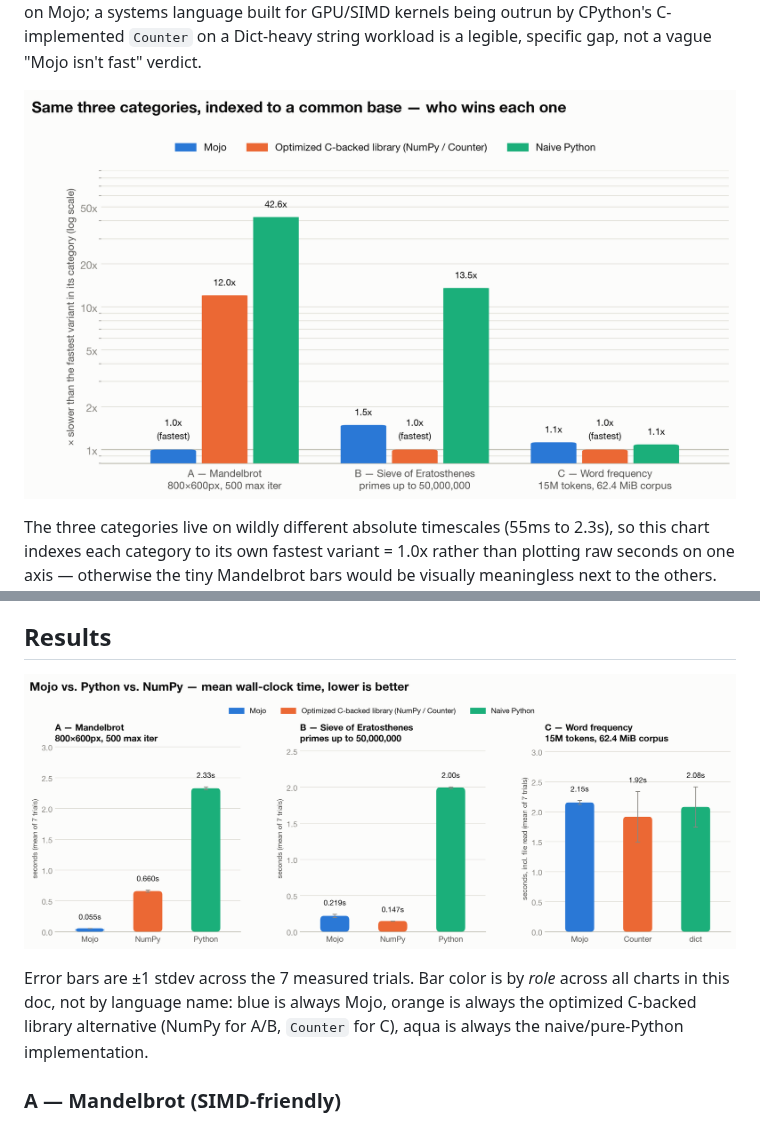
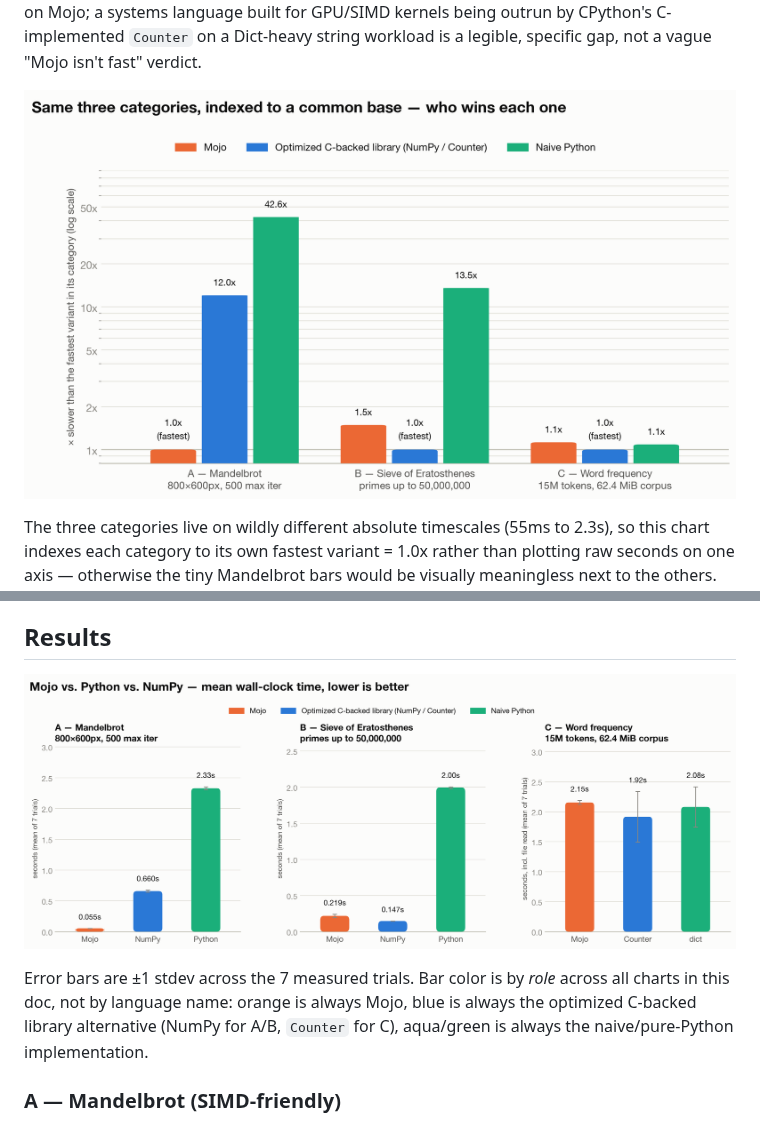
Before and after one commit to iinoshirozheng/mojo-analyze, a Markdown page: ANALYSIS.md, 2 parts joined by grey strips. Rendered like a GitHub page; pictures changed too: results/chart_absolute.png, results/chart_speedup.png.

```diff
--- a/ANALYSIS.md
+++ b/ANALYSIS.md
@@ -97,9 +97,9 @@ Read this before citing a number from this doc elsewhere:
 ![Mojo vs. Python vs. NumPy — mean wall-clock time, lower is better, three panels one per category](results/chart_absolute.png)
 
 Error bars are ±1 stdev across the 7 measured trials. Bar color is by *role*
-across all charts in this doc, not by language name: blue is always Mojo,
-orange is always the optimized C-backed library alternative (NumPy for A/B,
-`Counter` for C), aqua is always the naive/pure-Python implementation.
+across all charts in this doc, not by language name: orange is always Mojo,
+blue is always the optimized C-backed library alternative (NumPy for A/B,
+`Counter` for C), aqua/green is always the naive/pure-Python implementation.
 
 ### A — Mandelbrot (SIMD-friendly)
 
```
Also changed, not shown: 1 other file.
